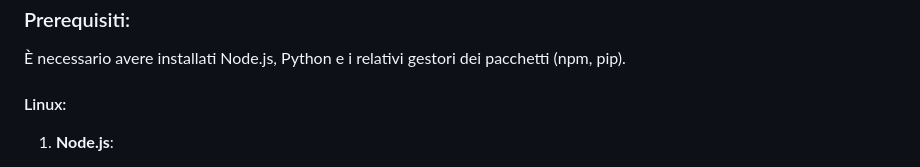
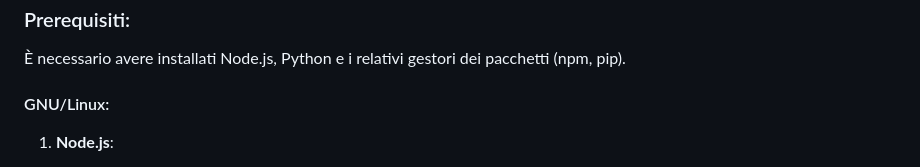
Before and after one commit to HeroS3c-new/Demo-RESTful, a Markdown page: README.md, the part around the change. Drawn GitHub-style.

```diff
--- a/README.md
+++ b/README.md
@@ -12,7 +12,7 @@ Questa demo è composta da:
 ### Prerequisiti:
 È necessario avere installati Node.js, Python e i relativi gestori dei pacchetti (npm, pip).
 
-#### Linux:
+#### GNU/Linux:
 
 1.  **Node.js**:
 
```
